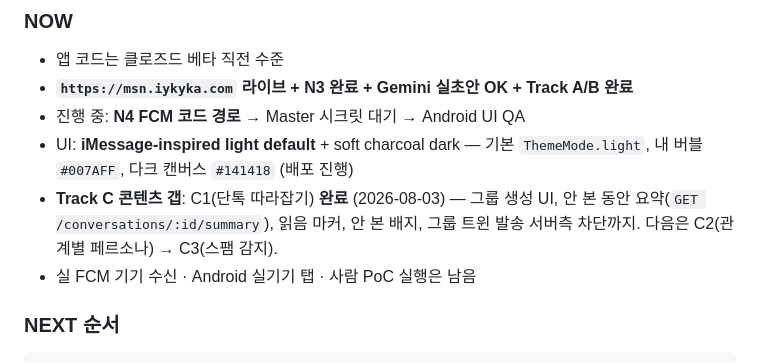
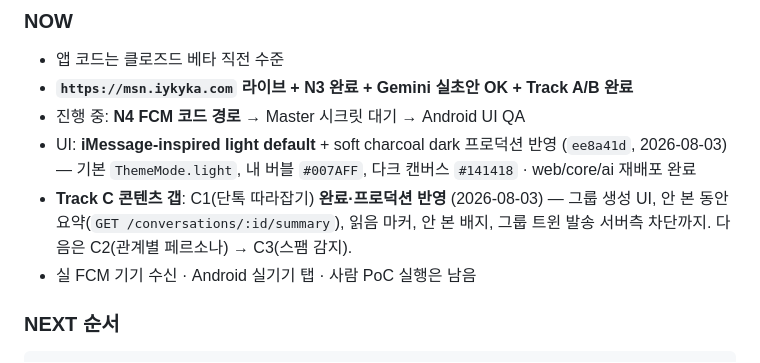
Before and after one commit to o0kuma/hikikomori, a Markdown page: docs/deploy-checklist.md, the part around the change. GitHub-like rendering.

Commit message:
docs: mark iMessage theme and C1 production deploy done
Co-authored-by: okuma <o0kuma@users.noreply.github.com>

```diff
--- a/docs/deploy-checklist.md
+++ b/docs/deploy-checklist.md
@@ -38,11 +38,12 @@ Phase 1 **A~C** 이후 실행 트랙. 작업 단위를 하나씩 처리한다.
 - 앱 코드는 클로즈드 베타 직전 수준
 - **`https://msn.iykyka.com` 라이브 + N3 완료 + Gemini 실초안 OK + Track A/B 완료**
 - 진행 중: **N4 FCM 코드 경로** → Master 시크릿 대기 → Android UI QA
-- UI: **iMessage-inspired light default** + soft charcoal dark —
-  기본 `ThemeMode.light`, 내 버블 `#007AFF`, 다크 캔버스 `#141418` (배포 진행)
-- **Track C 콘텐츠 갭**: C1(단톡 따라잡기) **완료** (2026-08-03) — 그룹 생성 UI,
-  안 본 동안 요약(`GET /conversations/:id/summary`), 읽음 마커, 안 본 배지,
-  그룹 트윈 발송 서버측 차단까지. 다음은 C2(관계별 페르소나) → C3(스팸 감지).
+- UI: **iMessage-inspired light default** + soft charcoal dark 프로덕션 반영
+  (`ee8a41d`, 2026-08-03) — 기본 `ThemeMode.light`, 내 버블 `#007AFF`,
+  다크 캔버스 `#141418` · web/core/ai 재배포 완료
+- **Track C 콘텐츠 갭**: C1(단톡 따라잡기) **완료·프로덕션 반영** (2026-08-03) —
+  그룹 생성 UI, 안 본 동안 요약(`GET /conversations/:id/summary`), 읽음 마커,
+  안 본 배지, 그룹 트윈 발송 서버측 차단까지. 다음은 C2(관계별 페르소나) → C3(스팸 감지).
 - 실 FCM 기기 수신 · Android 실기기 탭 · 사람 PoC 실행은 남음
 
 ### NEXT 순서
```
